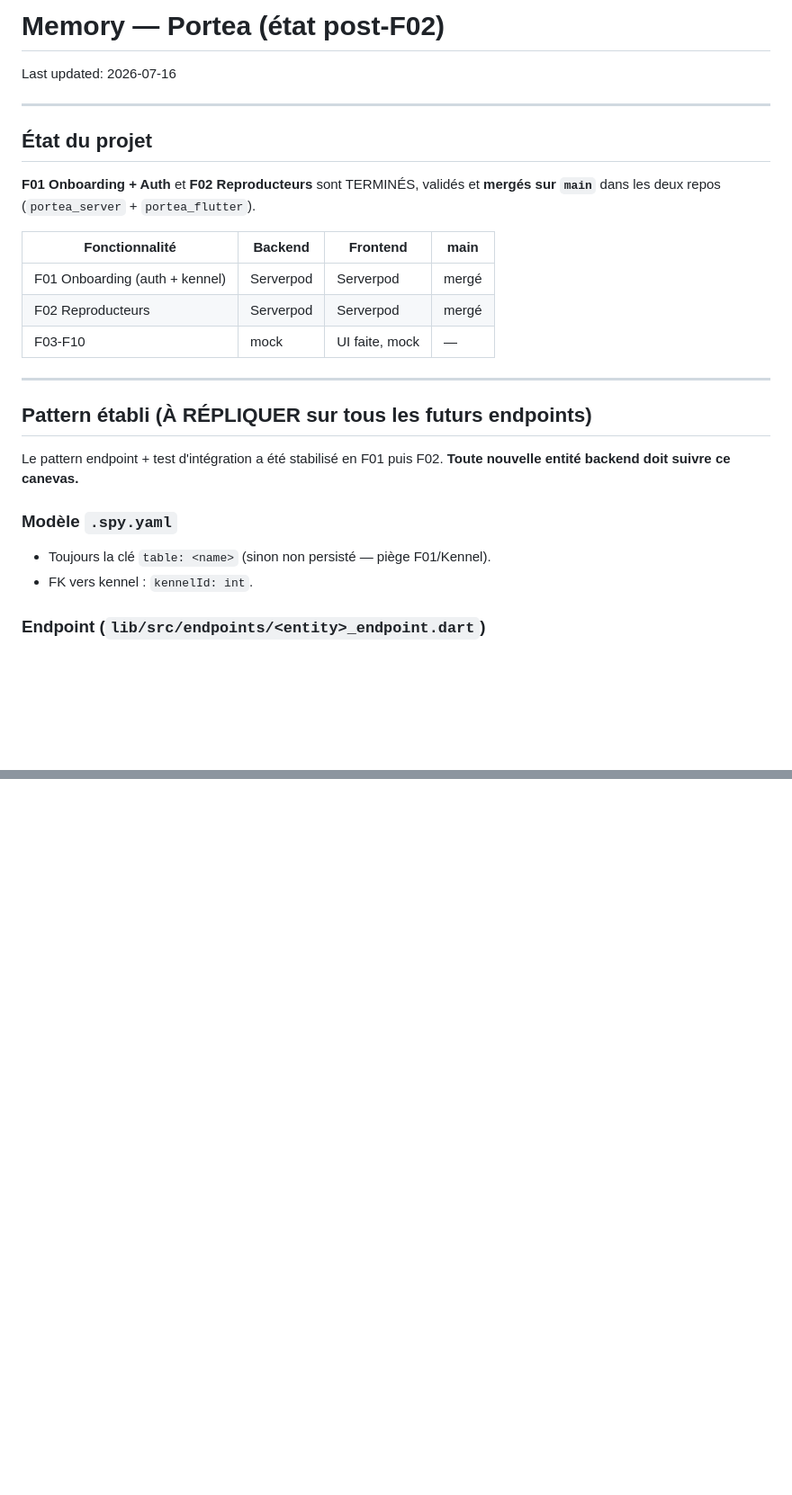
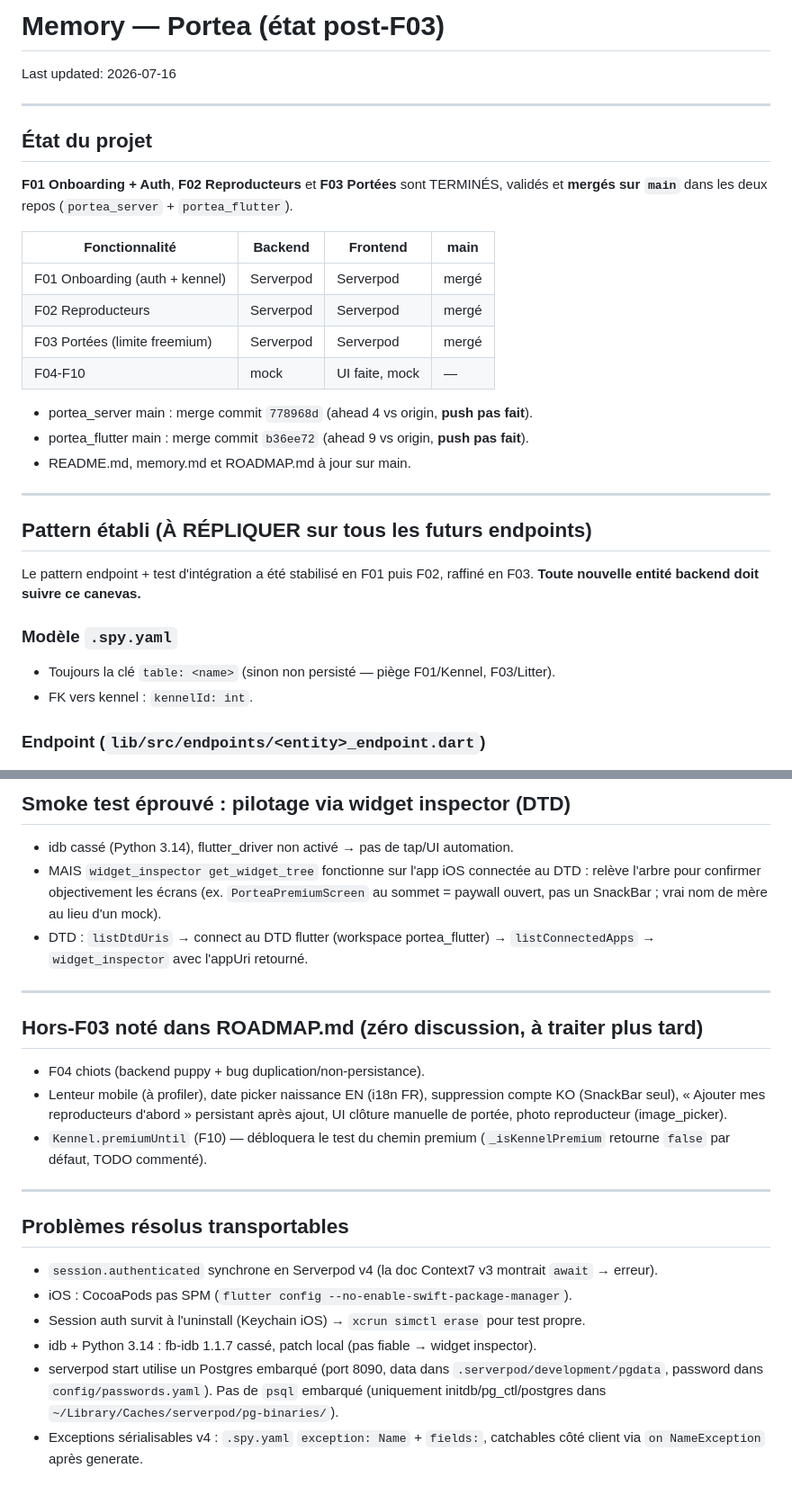
Before and after one commit to cyril-belin/portea_flutter, a Markdown page: memory.md, 2 parts joined by grey strips. Shown at 90% size. Drawn GitHub-style; blank space fills up the shorter version.

Commit message:
docs(memory): état post-F03 (F03 mergée, prochaine session F04 chiots)

```diff
--- a/memory.md
+++ b/memory.md
@@ -1,4 +1,4 @@
-# Memory — Portea (état post-F02)
+# Memory — Portea (état post-F03)
 
 Last updated: 2026-07-16
 
@@ -6,24 +6,29 @@ Last updated: 2026-07-16
 
 ## État du projet
 
-**F01 Onboarding + Auth** et **F02 Reproducteurs** sont TERMINÉS, validés et
-**mergés sur `main`** dans les deux repos (`portea_server` + `portea_flutter`).
+**F01 Onboarding + Auth**, **F02 Reproducteurs** et **F03 Portées** sont TERMINÉS,
+validés et **mergés sur `main`** dans les deux repos (`portea_server` + `portea_flutter`).
 
 | Fonctionnalité | Backend | Frontend | main |
 |----------------|---------|----------|------|
 | F01 Onboarding (auth + kennel) | Serverpod | Serverpod | mergé |
 | F02 Reproducteurs | Serverpod | Serverpod | mergé |
-| F03-F10 | mock | UI faite, mock | — |
+| F03 Portées (limite freemium) | Serverpod | Serverpod | mergé |
+| F04-F10 | mock | UI faite, mock | — |
+
+- portea_server main : merge commit `778968d` (ahead 4 vs origin, **push pas fait**).
+- portea_flutter main : merge commit `b36ee72` (ahead 9 vs origin, **push pas fait**).
+- README.md, memory.md et ROADMAP.md à jour sur main.
 
 ---
 
 ## Pattern établi (À RÉPLIQUER sur tous les futurs endpoints)
 
-Le pattern endpoint + test d'intégration a été stabilisé en F01 puis F02.
+Le pattern endpoint + test d'intégration a été stabilisé en F01 puis F02, raffiné en F03.
 **Toute nouvelle entité backend doit suivre ce canevas.**
 
 ### Modèle `.spy.yaml`
-- Toujours la clé `table: <name>` (sinon non persisté — piège F01/Kennel).
+- Toujours la clé `table: <name>` (sinon non persisté — piège F01/Kennel, F03/Litter).
 - FK vers kennel : `kennelId: int`.
 
 ### Endpoint (`lib/src/endpoints/<entity>_endpoint.dart`)
@@ -122,0 +120,35 @@ Détails complets F01 dans l'historique git (`feat/f01-onboarding`).
+## Smoke test éprouvé : pilotage via widget inspector (DTD)
+
+- idb cassé (Python 3.14), flutter_driver non activé → pas de tap/UI automation.
+- MAIS `widget_inspector get_widget_tree` fonctionne sur l'app iOS connectée au DTD :
+  relève l'arbre pour confirmer objectivement les écrans (ex. `PorteaPremiumScreen`
+  au sommet = paywall ouvert, pas un SnackBar ; vrai nom de mère au lieu d'un mock).
+- DTD : `listDtdUris` → connect au DTD flutter (workspace portea_flutter) →
+  `listConnectedApps` → `widget_inspector` avec l'appUri retourné.
+
+---
+
+## Hors-F03 noté dans ROADMAP.md (zéro discussion, à traiter plus tard)
+
+- F04 chiots (backend puppy + bug duplication/non-persistance).
+- Lenteur mobile (à profiler), date picker naissance EN (i18n FR),
+  suppression compte KO (SnackBar seul), « Ajouter mes reproducteurs d'abord »
+  persistant après ajout, UI clôture manuelle de portée, photo reproducteur
+  (image_picker).
+- `Kennel.premiumUntil` (F10) — débloquera le test du chemin premium
+  (`_isKennelPremium` retourne `false` par défaut, TODO commenté).
+
+---
+
+## Problèmes résolus transportables
+
+- `session.authenticated` synchrone en Serverpod v4 (la doc Context7 v3 montrait `await` → erreur).
+- iOS : CocoaPods pas SPM (`flutter config --no-enable-swift-package-manager`).
+- Session auth survit à l'uninstall (Keychain iOS) → `xcrun simctl erase` pour test propre.
+- idb + Python 3.14 : fb-idb 1.1.7 cassé, patch local (pas fiable → widget inspector).
+- serverpod start utilise un Postgres embarqué (port 8090, data dans
+  `.serverpod/development/pgdata`, password dans `config/passwords.yaml`).
+  Pas de `psql` embarqué (uniquement initdb/pg_ctl/postgres dans
+  `~/Library/Caches/serverpod/pg-binaries/`).
+- Exceptions sérialisables v4 : `.spy.yaml` `exception: Name` + `fields:`,
+  catchables côté client via `on NameException` après generate.
```
Also changed, not shown: other parts of memory.md (+51 -59 lines).
